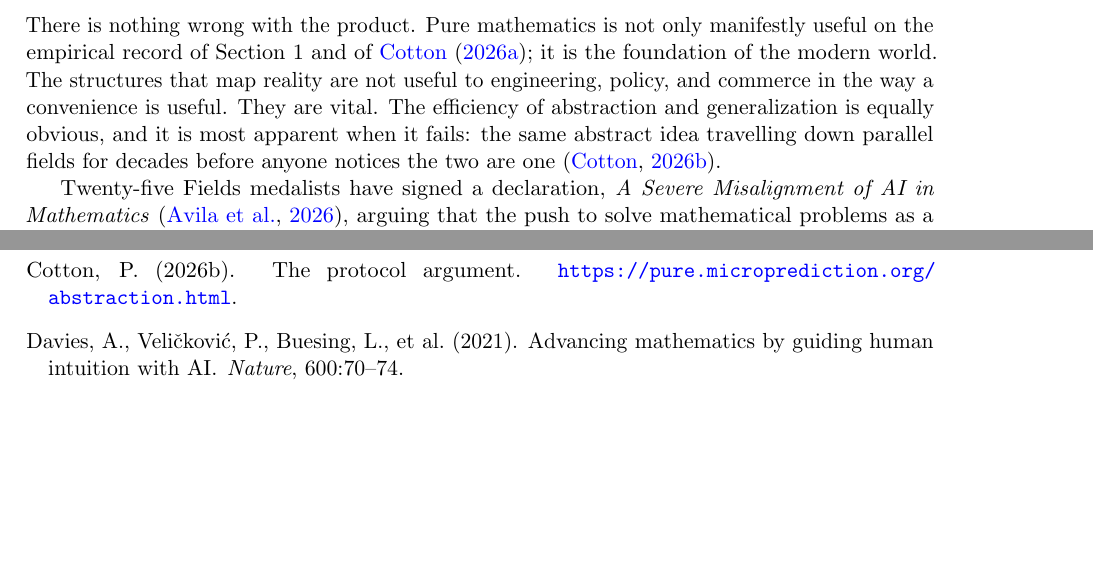
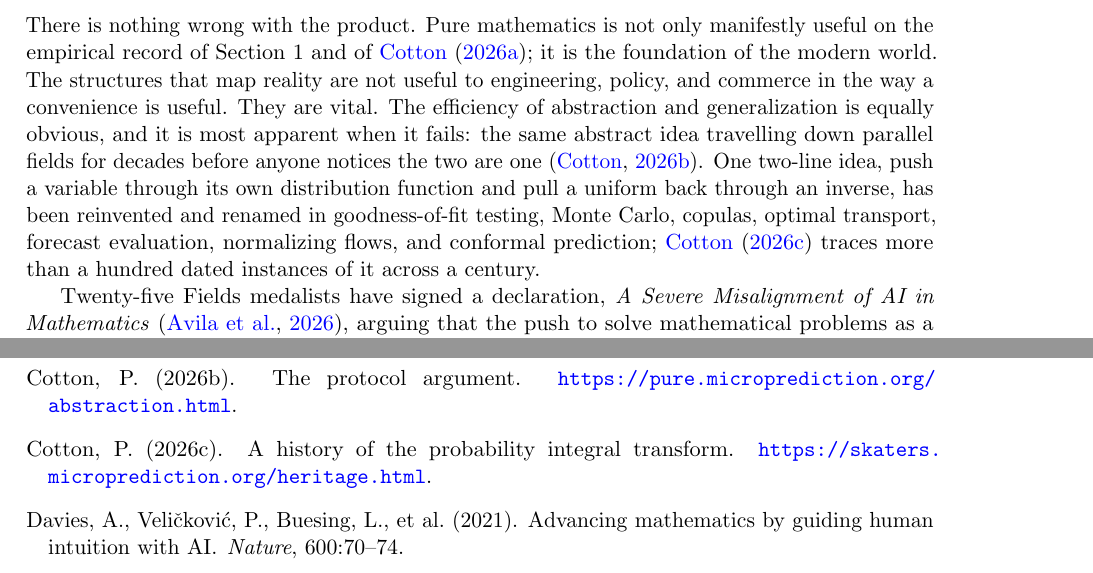
Before and after one commit to microprediction/pure, a LaTeX paper (papers/mathematics-welfare/mathematics-welfare.tex): two parts of pages 9 and 13 of 14, joined at a grey line, cut so that both start at the same text, the shorter picture padded with empty space. Compiled offline with pdfLaTeX.

Commit message:
Discussion: cite the probability-integral-transform heritage as the reinvented-dozens-of-times example
Co-Authored-By: Claude Fable 5.1 <noreply@anthropic.com>

```diff
--- a/papers/mathematics-welfare/mathematics-welfare.tex
+++ b/papers/mathematics-welfare/mathematics-welfare.tex
@@ -220,7 +220,7 @@ None of this is surprising in the Nelson--Arrow frame. A university facing a fee
 
 \section{Discussion}
 
-There is nothing wrong with the product. Pure mathematics is not only manifestly useful on the empirical record of Section 1 and of \citet{cotton2026pure}; it is the foundation of the modern world. The structures that map reality are not useful to engineering, policy, and commerce in the way a convenience is useful. They are vital. The efficiency of abstraction and generalization is equally obvious, and it is most apparent when it fails: the same abstract idea travelling down parallel fields for decades before anyone notices the two are one \citep{cotton2026protocol}.
+There is nothing wrong with the product. Pure mathematics is not only manifestly useful on the empirical record of Section 1 and of \citet{cotton2026pure}; it is the foundation of the modern world. The structures that map reality are not useful to engineering, policy, and commerce in the way a convenience is useful. They are vital. The efficiency of abstraction and generalization is equally obvious, and it is most apparent when it fails: the same abstract idea travelling down parallel fields for decades before anyone notices the two are one \citep{cotton2026protocol}. One two-line idea, push a variable through its own distribution function and pull a uniform back through an inverse, has been reinvented and renamed in goodness-of-fit testing, Monte Carlo, copulas, optimal transport, forecast evaluation, normalizing flows, and conformal prediction; \citet{cotton2026skaters} traces more than a hundred dated instances of it across a century.
 
 Twenty-five Fields medalists have signed a declaration, \emph{A Severe Misalignment of AI in Mathematics} \citep{avila2026}, arguing that the push to solve mathematical problems as a benchmark is detrimental to the science. Their central distinction is between solving problems and understanding: solving is only a tool and proxy for conceptual understanding, and the mass production of true/false statements could destroy fertile ground instead of breathing life into new ideas. They also fear the loss of the human transmission chain, the long process of talks, discussions, and simplifications that turns a difficult proof into a textbook chapter. The declaration allows, in one sentence, that AI offers the potential of enhancing and accelerating genuine mathematical study and understanding. What follows is about that sentence.
 
@@ -364,6 +364,11 @@ Cotton, P. (2026b).
 \newblock The protocol argument.
 \newblock \url{https://pure.microprediction.org/abstraction.html}.
 
+\bibitem[Cotton(2026c)]{cotton2026skaters}
+Cotton, P. (2026c).
+\newblock A history of the probability integral transform.
+\newblock \url{https://skaters.microprediction.org/heritage.html}.
+
 \bibitem[Davies et~al.(2021)]{davies2021}
 Davies, A., Veli\v{c}kovi\'c, P., Buesing, L., et~al. (2021).
 \newblock Advancing mathematics by guiding human intuition with AI.
```
Also changed, not shown: docs/mathematics-welfare.pdf.
